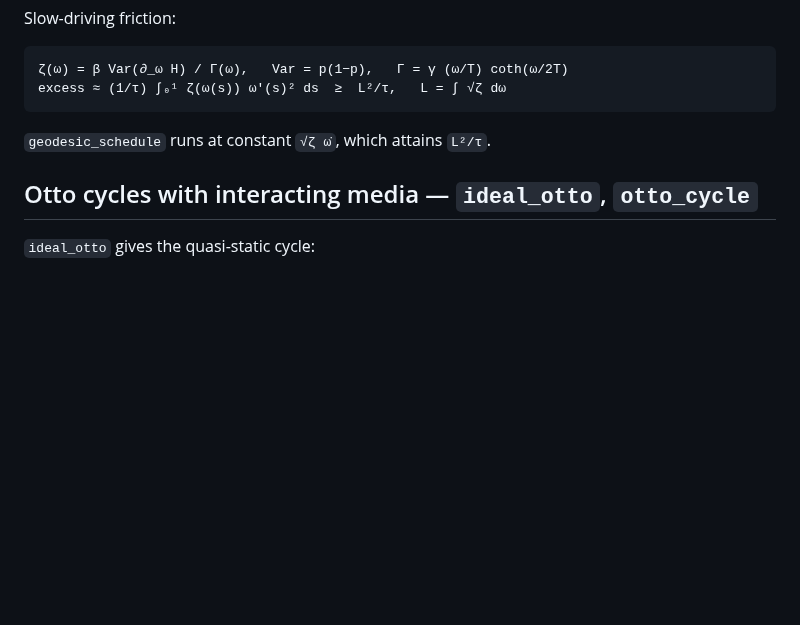
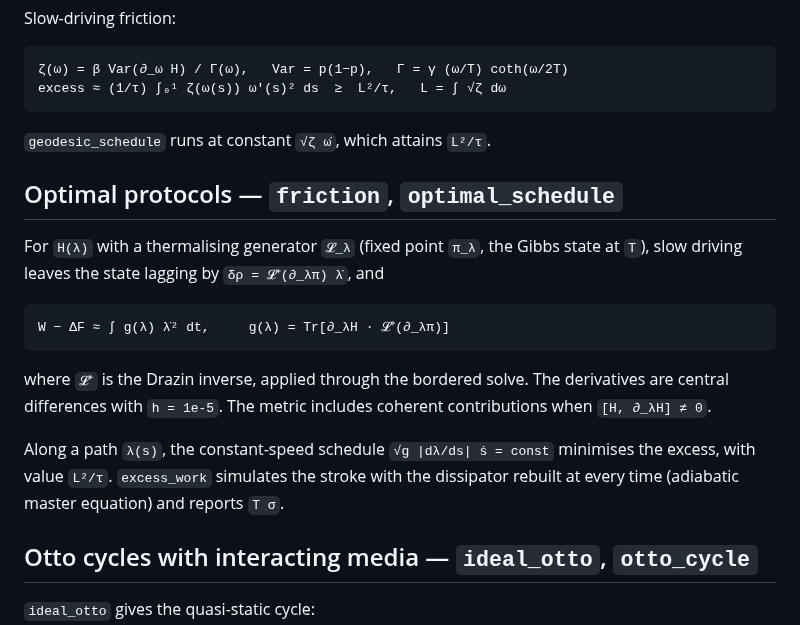
Before and after one commit to VivekKhanna0/Qthermo, a Markdown page: docs/physics.md, the part around the change. Rendered like a GitHub page; blank space fills up the shorter version.

```diff
--- a/docs/physics.md
+++ b/docs/physics.md
@@ -208,6 +208,22 @@ Slow-driving friction:
 
 `geodesic_schedule` runs at constant `√ζ ω̇`, which attains `L²/τ`.
 
+## Optimal protocols — `friction`, `optimal_schedule`
+
+For `H(λ)` with a thermalising generator `𝓛_λ` (fixed point `π_λ`, the Gibbs
+state at `T`), slow driving leaves the state lagging by `δρ = 𝓛⁺(∂_λπ) λ̇`, and
+
+    W − ΔF ≈ ∫ g(λ) λ̇² dt,     g(λ) = Tr[∂_λH · 𝓛⁺(∂_λπ)]
+
+where `𝓛⁺` is the Drazin inverse, applied through the bordered solve. The
+derivatives are central differences with `h = 1e-5`. The metric includes
+coherent contributions when `[H, ∂_λH] ≠ 0`.
+
+Along a path `λ(s)`, the constant-speed schedule `√g |dλ/ds| ṡ = const`
+minimises the excess, with value `L²/τ`. `excess_work` simulates the stroke
+with the dissipator rebuilt at every time (adiabatic master equation) and
+reports `T σ`.
+
 ## Otto cycles with interacting media — `ideal_otto`, `otto_cycle`
 
 `ideal_otto` gives the quasi-static cycle:
```
Also changed, not shown: README.md (+12 -0 lines), examples/figures/optimal_protocol.png (added), 5 other files.
